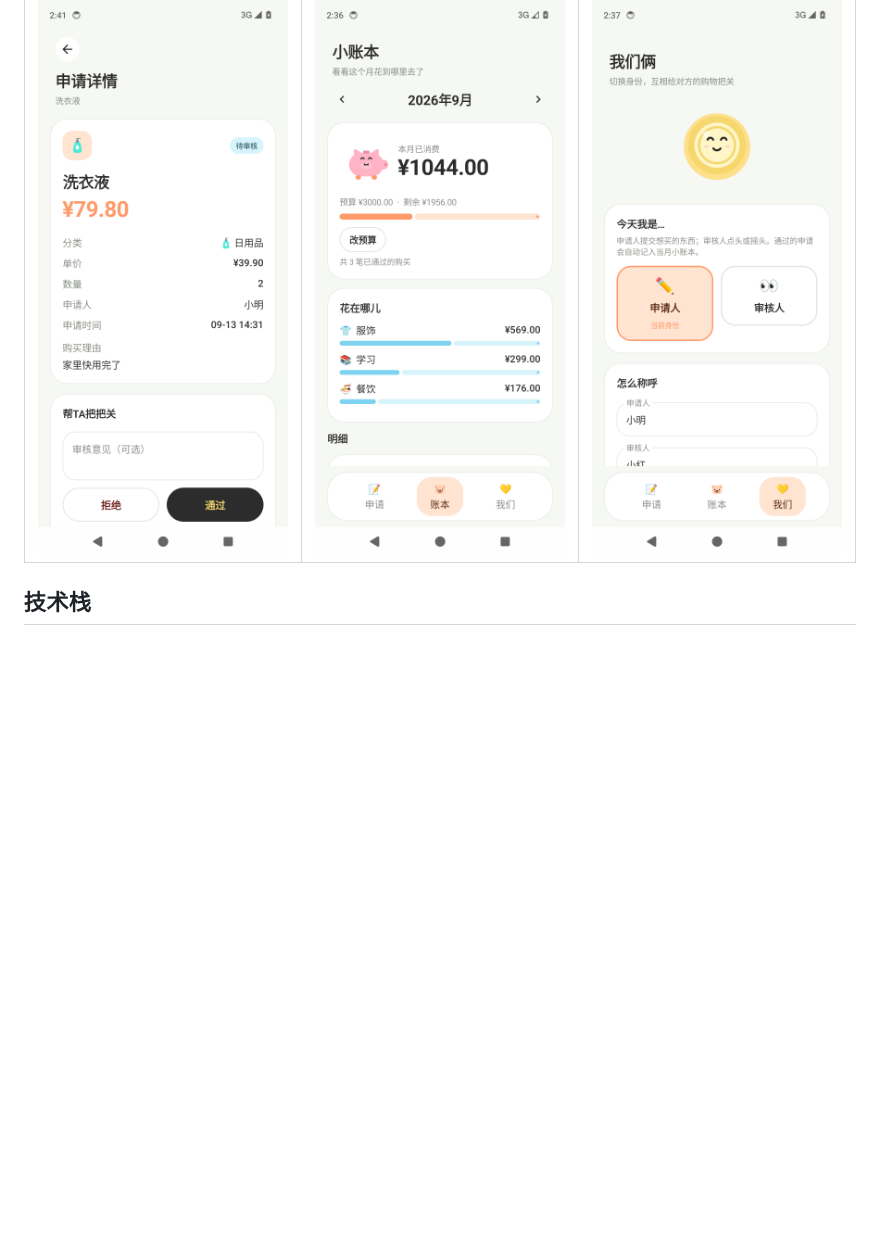
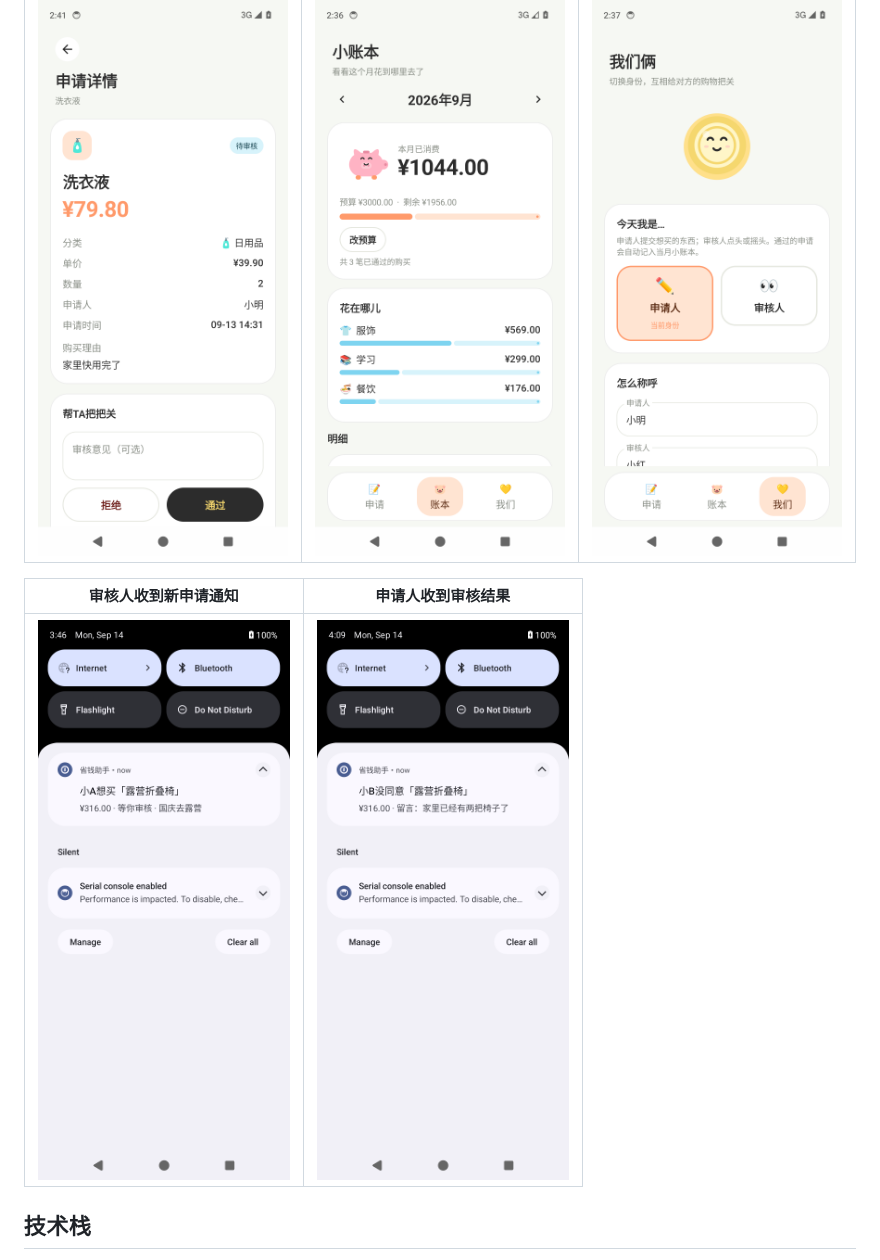
Before and after one commit to anliluZoe/GuanGuanHua, a Markdown page: README.md, the part around the change. Rendered like a GitHub page; pictures changed too: docs/screenshots/notification_new_request.png (added), docs/screenshots/notification_review_result.png (added); blank space fills up the shorter version.

Commit message:
补充审核动态通知的实机截图
Co-authored-by: anliluZoe <anliluZoe@users.noreply.github.com>

```diff
--- a/README.md
+++ b/README.md
@@ -53,6 +53,10 @@ cd backend && docker compose up --build
 | --- | --- | --- |
 | ![审核](docs/screenshots/request_detail_approver.png) | ![月度消费](docs/screenshots/expenses_summary.png) | ![切换身份](docs/screenshots/profile_switch_role.png) |
 
+| 审核人收到新申请通知 | 申请人收到审核结果 |
+| --- | --- |
+| ![新申请通知](docs/screenshots/notification_new_request.png) | ![审核结果通知](docs/screenshots/notification_review_result.png) |
+
 ## 技术栈
 
 - App：Kotlin 2.0 · Jetpack Compose · Retrofit
```
